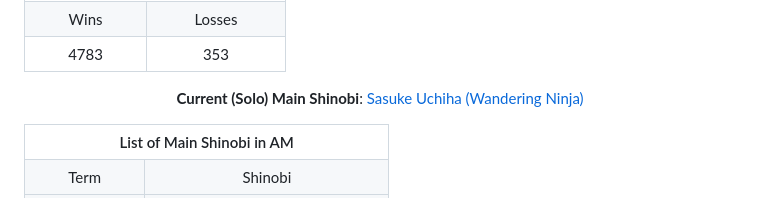
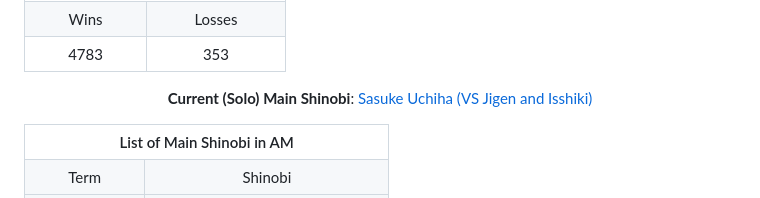
Before and after one commit to hrmangang/economics-iiserm, a Markdown page: README.md, the part around the change. Rendered like a GitHub page.

```diff
--- a/README.md
+++ b/README.md
@@ -37,7 +37,7 @@ Disclaimer: It won't be of any interest to anyone else. If you are here and not
 </table>
 
 <p align="center">
-  <b>Current (Solo) Main Shinobi</b>: <a href="images/wn-sasuke.png">Sasuke Uchiha (Wandering Ninja)</a>
+  <b>Current (Solo) Main Shinobi</b>: <a href="images/wn-sasuke.png">Sasuke Uchiha (VS Jigen and Isshiki)</a>
 </p>
 
 <table align="center">
```
